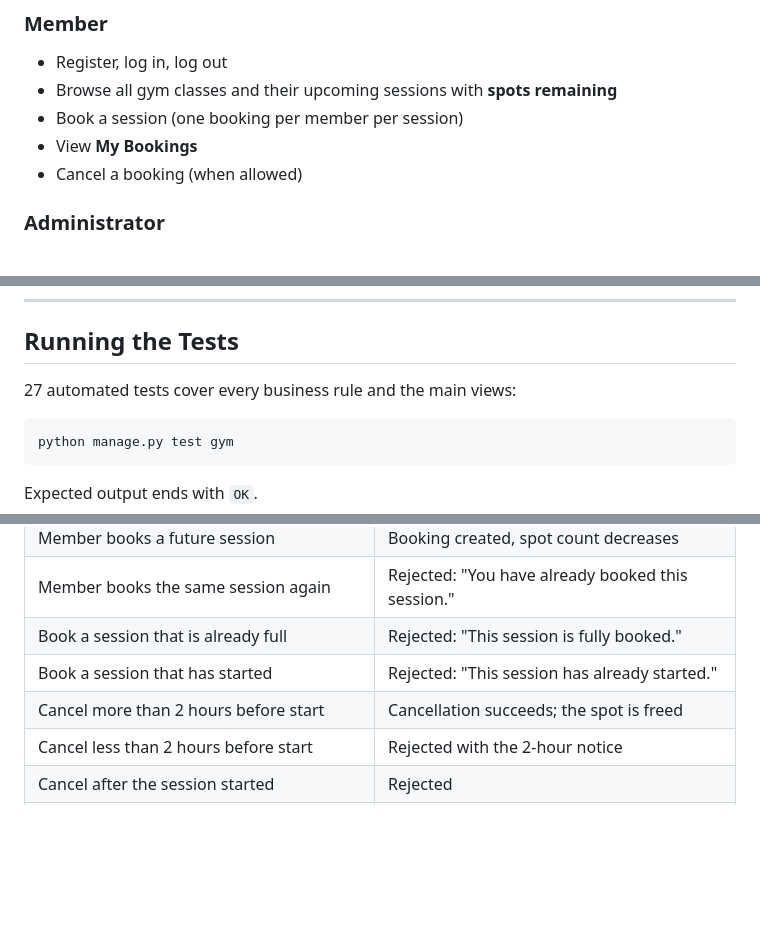
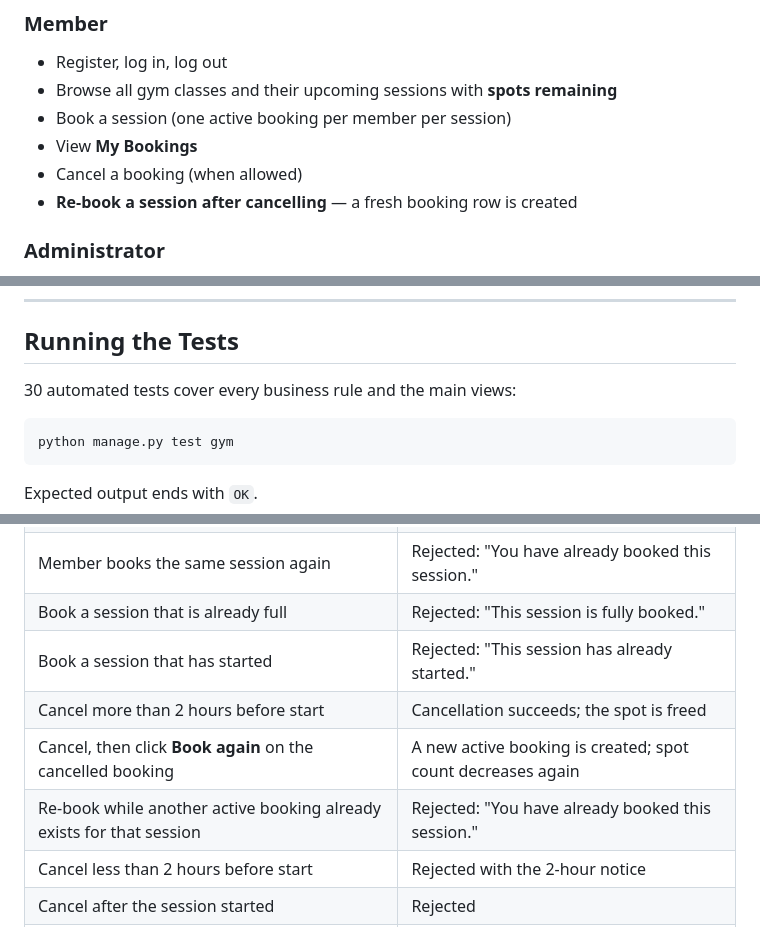
Before and after one commit to arshavirmk/gym_booking, a Markdown page: README.md, 3 parts joined by grey strips. GitHub-like rendering; blank space fills up the shorter version.

````diff
--- a/README.md
+++ b/README.md
@@ -12,9 +12,10 @@ Built with **Django + SQLite**, Django's built-in authentication, and Bootstrap
 ### Member
 - Register, log in, log out
 - Browse all gym classes and their upcoming sessions with **spots remaining**
-- Book a session (one booking per member per session)
+- Book a session (one active booking per member per session)
 - View **My Bookings**
 - Cancel a booking (when allowed)
+- **Re-book a session after cancelling** — a fresh booking row is created
 
 ### Administrator
 - Full Django admin panel at `/admin/` to create and edit classes, sessions, and capacities
@@ -113,7 +116,7 @@ Open <http://127.0.0.1:8000/>.
 
 ## Running the Tests
 
-27 automated tests cover every business rule and the main views:
+30 automated tests cover every business rule and the main views:
 
 ```bash
 python manage.py test gym
@@ -177,6 +180,8 @@ Additional screenshots: `04-admin-classes.png`, `06-admin-roster.png`
 | Book a session that is already full | Rejected: "This session is fully booked." |
 | Book a session that has started | Rejected: "This session has already started." |
 | Cancel more than 2 hours before start | Cancellation succeeds; the spot is freed |
+| Cancel, then click **Book again** on the cancelled booking | A new active booking is created; spot count decreases again |
+| Re-book while another active booking already exists for that session | Rejected: "You have already booked this session." |
 | Cancel less than 2 hours before start | Rejected with the 2-hour notice |
 | Cancel after the session started | Rejected |
 | Member opens another member's booking URL | HTTP 404 |
````
Also changed, not shown: other parts of README.md (+10 -8 lines), screenshots/01-home.png, screenshots/03-my-bookings.png, screenshots/04-admin-classes.png, screenshots/05-admin-sessions.png, screenshots/06-admin-roster.png, 7 other files.
